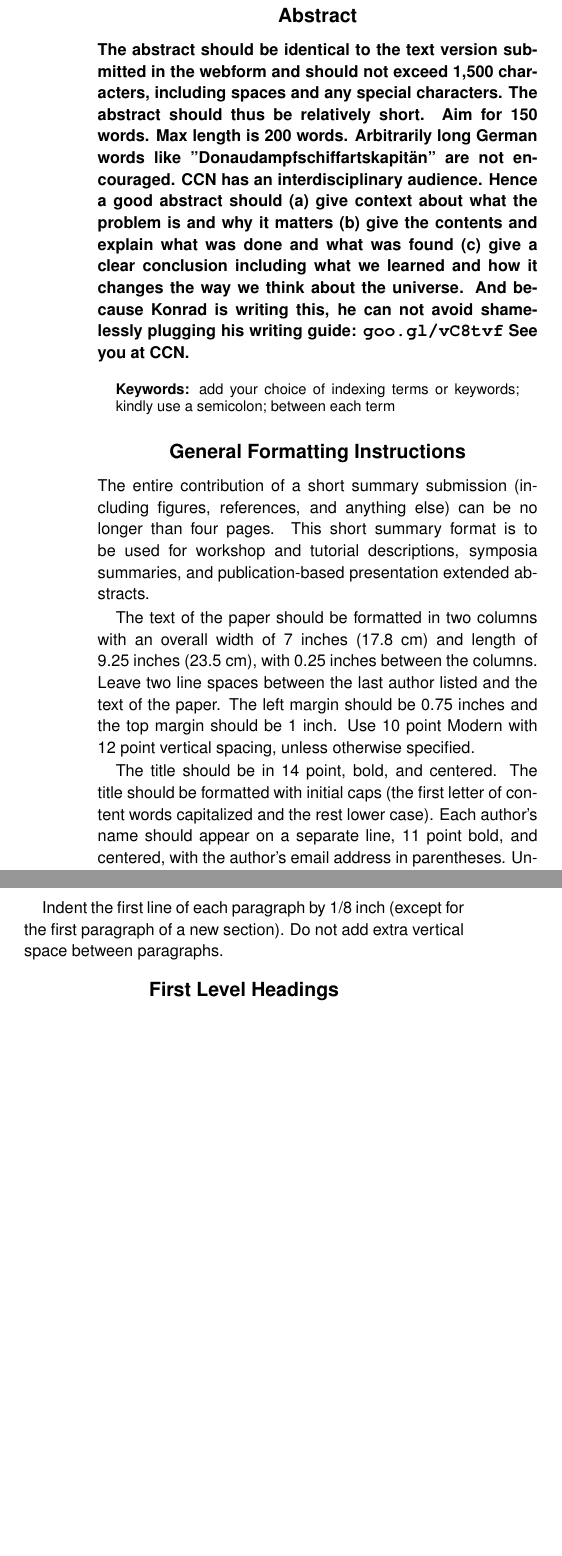
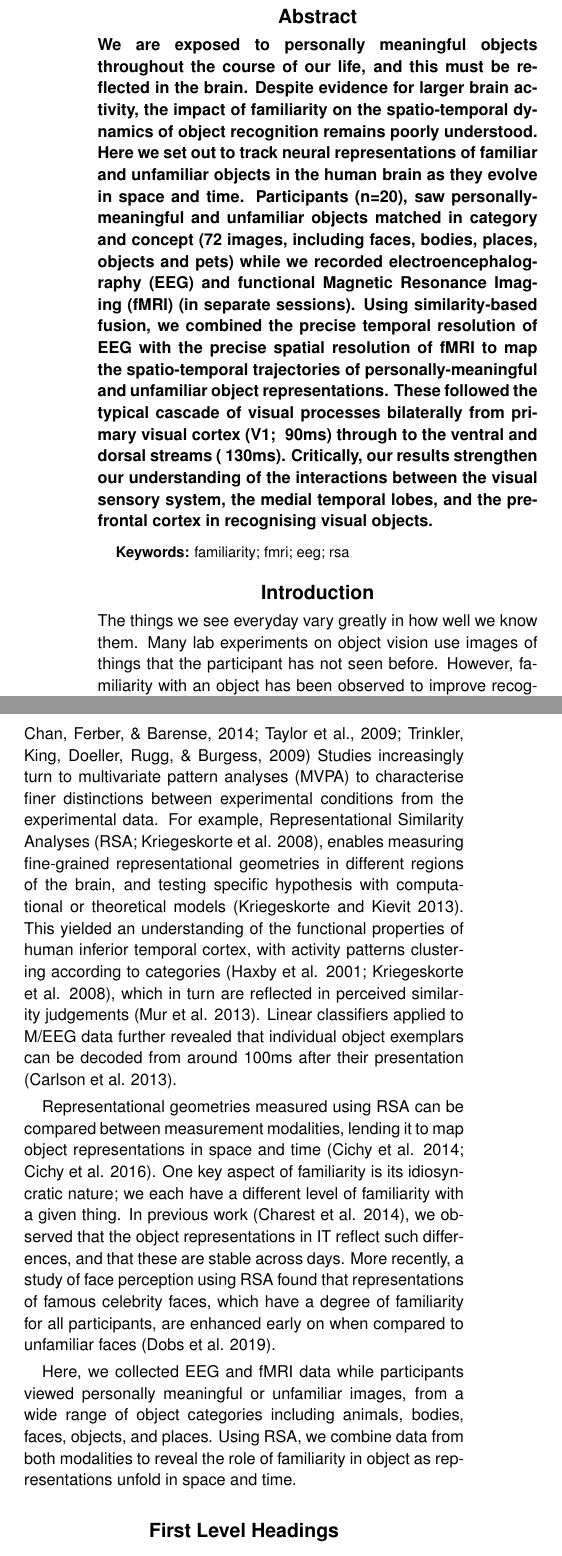
Before and after one commit to JasperVanDenBosch/ccn2019, a LaTeX document (vandenbosch.tex): two parts of the columns of page 1 of 2, joined at a grey line, cut so that both start at the same text, the shorter picture padded with empty space. Compiled offline with pdfLaTeX.

```diff
--- a/vandenbosch.tex
+++ b/vandenbosch.tex
@@ -22,14 +22,14 @@
 \usepackage{ccn}
 \usepackage{pslatex}
 \usepackage{apacite}
-
+\usepackage{graphicx}
 
 \title{Familiarity strengthens visual object representations}
 
 \author{{\large \bf Jasper J.F. van den Bosch (vandejjf@bham.ac.uk)} \\
   A Department, 1234 Example Street\\
 A City, State 12345 A country
-  \AND {\large \bf Cyril Pernet (AnotherPerson@this.planet.edu)} \\
+  \AND {\large \bf Cyril Pernet (cyril.pernet@ed.ac.uk)} \\
   A Department, 1234 Example Street\\
 A City, State 12345 A country
   \AND {\large \bf Ian Charest (charesti@bham.ac.uk)} \\
@@ -45,28 +45,36 @@
 \section{Abstract}
 {
 \bf
-The abstract should be identical to the text version submitted in the webform and should not exceed 1,500 characters, including spaces and any special characters. The abstract should thus be relatively short. Aim for 150 words.
-Max length is 200 words. Arbitrarily long German words like "Donaudampfschiffartskapit\"an" are not encouraged.
-CCN has an interdisciplinary audience. Hence a good abstract should
-(a) give context about what the problem is and why it matters
-(b) give the contents and explain what was done and what was found
-(c) give a clear conclusion including what we learned and how it changes
-the way we think about the universe.
-And because Konrad is writing this, he can not avoid shamelessly plugging
-his writing guide:
-\url{goo.gl/vC8tvf} See you at CCN.
+We are exposed to personally meaningful objects throughout the
+course of our life, and this must  be reflected in the brain.
+Despite evidence for larger brain activity, the impact of
+familiarity on the spatio-temporal dynamics of object recognition
+remains poorly understood. Here we set out to track neural
+representations of familiar and unfamiliar objects in the human
+brain as they evolve in space and time. Participants (n=20),
+saw personally-meaningful and unfamiliar objects matched in
+category and concept (72 images, including faces, bodies,
+places, objects and pets) while we recorded electroencephalography
+(EEG) and functional Magnetic Resonance Imaging (fMRI) (in separate
+sessions). Using similarity-based fusion, we combined the precise
+temporal resolution of EEG with the precise spatial resolution of
+fMRI to map the spatio-temporal trajectories of personally-meaningful
+and unfamiliar object representations. These followed the typical
+cascade of visual processes bilaterally from primary visual cortex
+(V1; ~90ms) through to the ventral and dorsal streams (~130ms).
+Critically, our results strengthen our understanding of the interactions
+between the visual sensory system, the medial temporal lobes, and
+the prefrontal cortex in recognising visual objects.
 }
 \begin{quote}
 \small
 \textbf{Keywords:}
-add your choice of indexing terms or keywords; kindly use a
-semicolon; between each term
+familiarity; fmri; eeg; rsa
 \end{quote}
 
-\section{General Formatting Instructions}
+\section{Introduction}
 
-The entire contribution of a short summary submission (including
-figures, references, and anything else) can be no longer than four
-pages. This short summary format is to be used for workshop and
-tutorial descriptions, symposia summaries, and publication-based
-presentation extended abstracts.
+The things we see everyday vary greatly in how well we know them.
+Many lab experiments on object vision use images of things that
+the participant has not seen before. However, familiarity with
+an object has been observed to improve recognition performance,
@@ -73,19 +84,41 @@
+Visconti di Oleggio Castello et al. 2017).
+Electroencephalography (EEG) studies revealed  amplified neural
+activity in response to familiar objects (Herzmann et al. 2004).
+Functional differences between familiar and unfamiliar objects
+have also been revealed using functional Magnetic Resonance Imaging (fMRI)
+\cite{Barense2011-bl,McLelland2014-es,Taylor2009-hw,Trinkler2009-dm}
+Studies increasingly turn to multivariate pattern analyses (MVPA)
+to characterise finer distinctions between experimental conditions
+from the experimental data. For example, Representational Similarity
+Analyses (RSA; Kriegeskorte et al. 2008), enables measuring fine-grained
+representational geometries in different regions of the brain,
+and testing specific hypothesis with computational or theoretical
+models (Kriegeskorte and Kievit 2013). This yielded an understanding
+of the functional properties of human inferior temporal cortex,
+with activity patterns clustering according to categories
+(Haxby et al. 2001; Kriegeskorte et al. 2008), which in turn are
+reflected in perceived similarity judgements (Mur et al. 2013).
+Linear classifiers applied to M/EEG data further revealed that
+individual object exemplars can be decoded from around 100ms
+after their presentation (Carlson et al. 2013).
 
-The text of the paper should be formatted in two columns with an
-overall width of 7 inches (17.8 cm) and length of 9.25 inches (23.5
-cm), with 0.25 inches between the columns. Leave two line spaces
-between the last author listed and the text of the paper. The left
-margin should be 0.75 inches and the top margin should be 1 inch.
-Use 10~point Modern with 12~point vertical spacing, unless
-otherwise specified.
+Representational geometries measured using RSA can be
+compared between measurement modalities, lending it to
+map object representations in space and time
+(Cichy et al. 2014; Cichy et al. 2016). One key aspect of
+familiarity is its idiosyncratic nature; we each have a
+different level of familiarity with a given thing. In previous work
+(Charest et al. 2014), we observed that the object representations
+in IT reflect such differences, and that these are stable across days.
+More recently, a study of face perception using RSA found that
+representations of famous celebrity faces, which have a degree of
+familiarity for all participants, are enhanced early on when
+compared to unfamiliar faces (Dobs et al. 2019).
 
-The title should be in 14~point, bold, and centered. The title should
-be formatted with initial caps (the first letter of content words
-capitalized and the rest lower case). Each author's name should appear
-on a separate line, 11~point bold, and centered, with the author's
-email address in parentheses. Under each author's name list the
-author's affiliation and postal address in ordinary 10~point type.
+Here, we collected EEG and fMRI data while participants viewed
+personally meaningful or unfamiliar images, from a wide range
+of object categories including animals, bodies, faces, objects,
+and places. Using RSA, we combine data from both modalities to
+reveal the role of familiarity in object as representations
+unfold in space and time.
 
-Indent the first line of each paragraph by 1/8~inch (except for the
-first paragraph of a new section). Do not add extra vertical space
-between paragraphs.
@@ -93,3 +134,5 @@
+\label{sample-figure}
+\end{figure}
 
 \section{First Level Headings}
 
@@ -108,8 +151,6 @@
 \subsubsection{Third Level Headings}
 
 Third level headings should be 10~point, initial caps, bold, and flush
-left. Leave one line space above the heading, but no space after the
-heading.
+left. Leave one line space above the heading, but no space after.
 
 
-\section{Formalities, Footnotes, and Floats}
```
Also changed, not shown: vandenbosch.tex (25 more changed lines).
